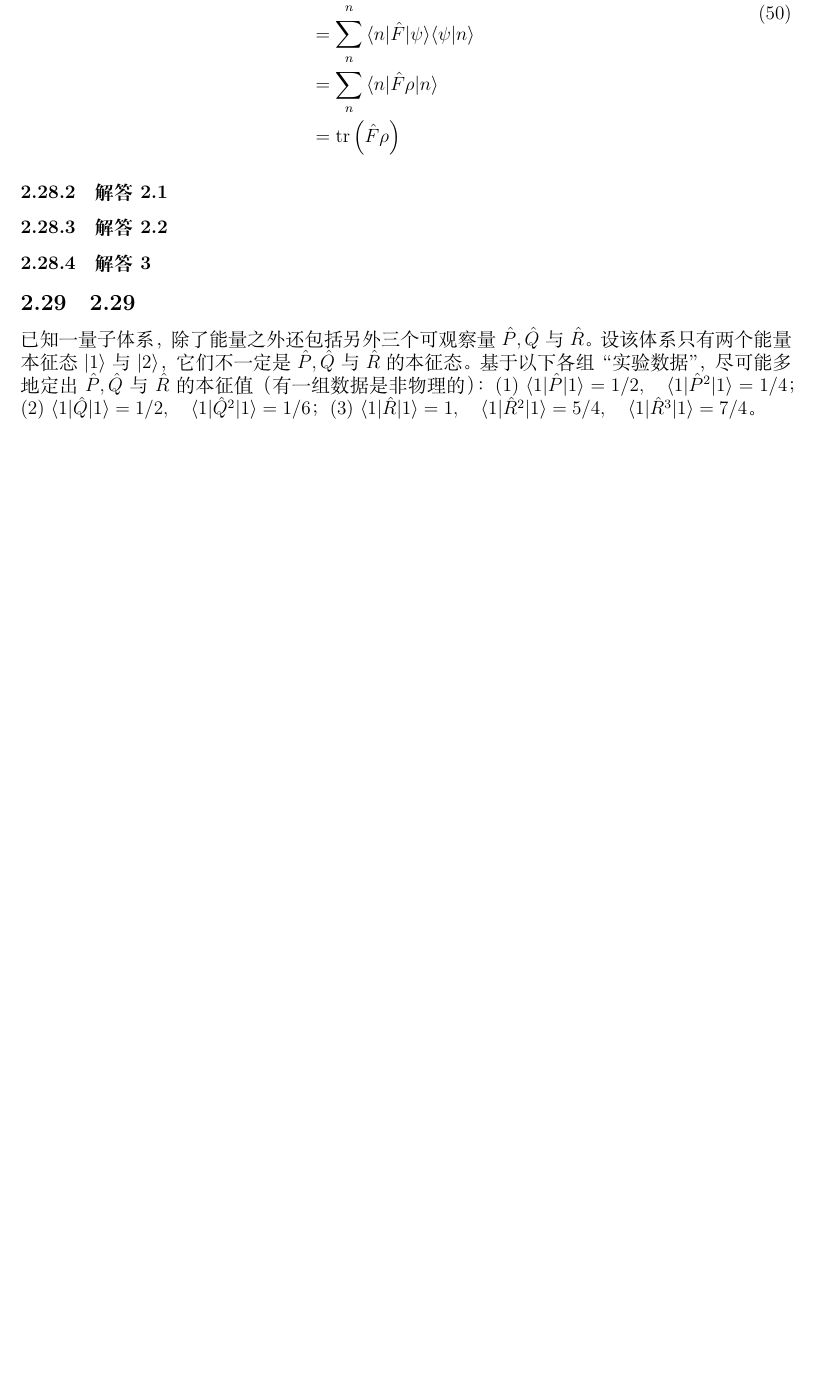
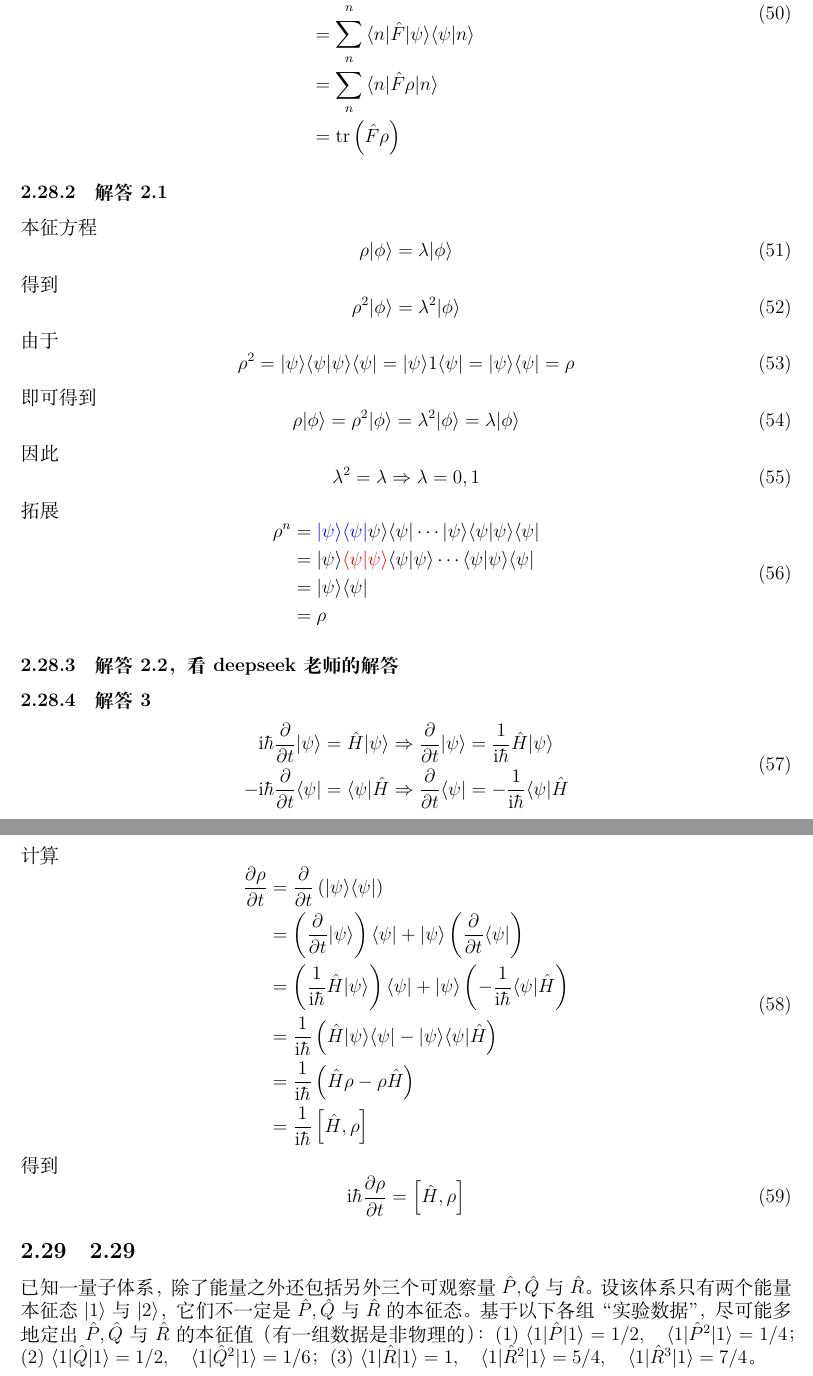
Before and after one commit to KeChujunsGithub/CES-QM, a LaTeX document (main.tex, which reads 陈鄂生-2.tex): part of page 32 of 77 before the commit and two parts of pages 32 and 33 of 78 after it, the two joined at a grey line, cut so that both start at the same text, the shorter picture padded with empty space. Compiled offline with XeLaTeX.

Commit message:
Updates from Overleaf

```diff
--- a/陈鄂生-2.tex
+++ b/陈鄂生-2.tex
@@ -602,11 +602,74 @@ $$\psi(0) = \frac{1}{2} \left( \sqrt{2}\psi_0 + \psi_1 + \psi_2 \right)$$
 
 
 \subsubsection{解答2.1}
+本征方程
+\begin{equation}
+    \rho |\phi \rangle =\lambda |\phi \rangle
+\end{equation}
+得到
+\begin{equation}
+    \rho ^2|\phi \rangle =\lambda ^2|\phi \rangle
+\end{equation}
+由于
+\begin{equation}
+    \rho ^2=|\psi \rangle \langle \psi |\psi \rangle \langle \psi |=|\psi \rangle 1\langle \psi |=|\psi \rangle \langle \psi |=\rho
+\end{equation}
+即可得到
+\begin{equation}
+    \rho |\phi \rangle =\rho ^2|\phi \rangle =\lambda ^2|\phi \rangle =\lambda |\phi \rangle
+\end{equation}
+因此
+\begin{equation}
+    \lambda ^2=\lambda \Rightarrow \lambda =0,1
+\end{equation}
+拓展
+\begin{equation}
+    \begin{aligned}
+        \rho ^n &={\color[RGB]{0, 0, 240} |\psi \rangle \langle \psi |}\psi \rangle \langle \psi |\cdots |\psi \rangle \langle \psi |\psi \rangle \langle \psi |
+\\
+&=|\psi \rangle {\color[RGB]{240, 0, 0} \langle \psi |\psi \rangle }\langle \psi |\psi \rangle \cdots \langle \psi |\psi \rangle \langle \psi |
+\\
+&=|\psi \rangle \langle \psi |
+\\
+&=\rho
+    \end{aligned}
+\end{equation}
 
 
-\subsubsection{解答2.2}
+\subsubsection{解答2.2，看deepseek老师的解答}
+
+
+
 
 \subsubsection{解答3}
+
+\begin{equation}
+    \begin{aligned}
+        \mathrm{i}\hbar \frac{\partial}{\partial t}|\psi \rangle &=\hat{H}|\psi \rangle \Rightarrow \frac{\partial}{\partial t}|\psi \rangle =\frac{1}{\mathrm{i}\hbar}\hat{H}|\psi \rangle
+\\
+-\mathrm{i}\hbar \frac{\partial}{\partial t}\langle \psi |&=\langle \psi |\hat{H}\Rightarrow \frac{\partial}{\partial t}\langle \psi |=-\frac{1}{\mathrm{i}\hbar}\langle \psi |\hat{H}
+    \end{aligned}
+\end{equation}
+计算
+\begin{equation}
+    \begin{aligned}
+        \frac{\partial \rho}{\partial t}&=\frac{\partial}{\partial t}\left( |\psi \rangle \langle \psi | \right)
+\\
+&=\left( \frac{\partial}{\partial t}|\psi \rangle \right) \langle \psi |+|\psi \rangle \left( \frac{\partial}{\partial t}\langle \psi | \right)
+\\
+&=\left( \frac{1}{\mathrm{i}\hbar}\hat{H}|\psi \rangle \right) \langle \psi |+|\psi \rangle \left( -\frac{1}{\mathrm{i}\hbar}\langle \psi |\hat{H} \right)
+\\
+&=\frac{1}{\mathrm{i}\hbar}\left( \hat{H}|\psi \rangle \langle \psi |-|\psi \rangle \langle \psi |\hat{H} \right)
+\\
+&=\frac{1}{\mathrm{i}\hbar}\left( \hat{H}\rho -\rho \hat{H} \right)
+\\
+&=\frac{1}{\mathrm{i}\hbar}\left[ \hat{H},\rho \right]
+    \end{aligned}
+\end{equation}
+得到
+\begin{equation}
+    \mathrm{i}\hbar \frac{\partial \rho}{\partial t}=\left[ \hat{H},\rho \right]
+\end{equation}
 
 
 
```
